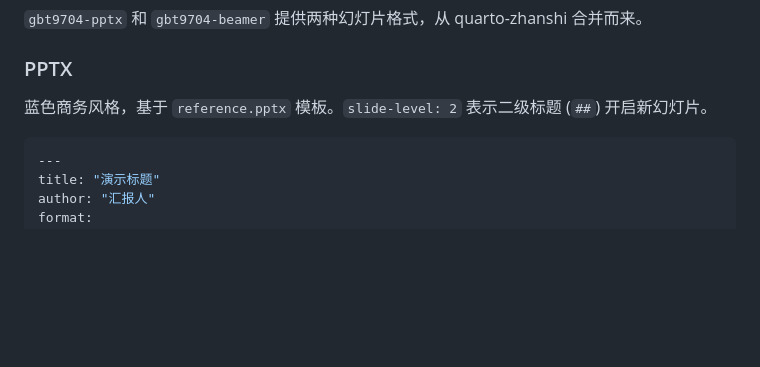
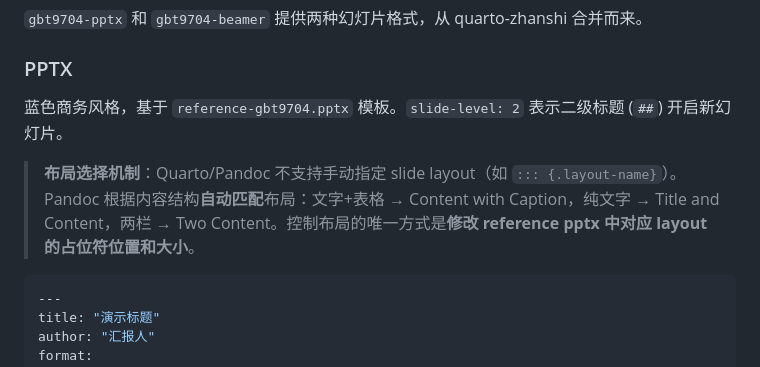
Before and after one commit to songwupei/quarto-gbt9704, a Markdown page: README.md, the part around the change. Rendered like a GitHub page; blank space fills up the shorter version.

Commit message:
docs: 补充 PPTX 布局选择机制说明
Co-Authored-By: Claude <noreply@anthropic.com>

````diff
--- a/README.md
+++ b/README.md
@@ -337,7 +337,9 @@ from: markdown+emoji
 
 ### PPTX
 
-蓝色商务风格，基于 `reference.pptx` 模板。`slide-level: 2` 表示二级标题 (`##`) 开启新幻灯片。
+蓝色商务风格，基于 `reference-gbt9704.pptx` 模板。`slide-level: 2` 表示二级标题 (`##`) 开启新幻灯片。
+
+> **布局选择机制**：Quarto/Pandoc 不支持手动指定 slide layout（如 `::: {.layout-name}`）。Pandoc 根据内容结构**自动匹配**布局：文字+表格 → Content with Caption，纯文字 → Title and Content，两栏 → Two Content。控制布局的唯一方式是**修改 reference pptx 中对应 layout 的占位符位置和大小**。
 
 ```yaml
 ---
````
